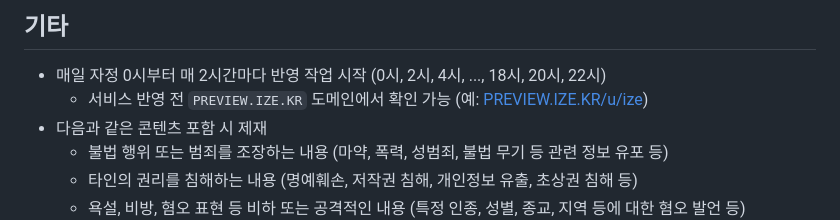
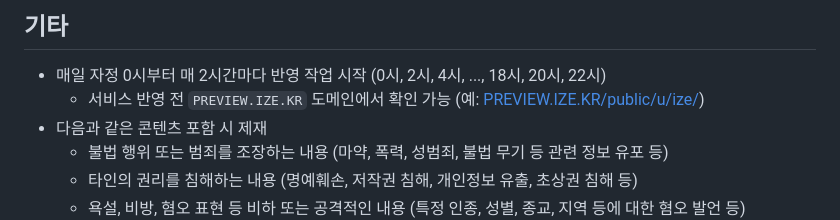
Before and after one commit to OUS-KR/IZE.KR, a Markdown page: README.md, the part around the change. Rendered like a GitHub page.

```diff
--- a/README.md
+++ b/README.md
@@ -45,7 +45,7 @@
 ## 기타
 
 - 매일 자정 0시부터 매 2시간마다 반영 작업 시작 (0시, 2시, 4시, ..., 18시, 20시, 22시)
-  - 서비스 반영 전 `PREVIEW.IZE.KR` 도메인에서 확인 가능 (예: [PREVIEW.IZE.KR/u/ize](https://preview.ize.kr/u/ize))
+  - 서비스 반영 전 `PREVIEW.IZE.KR` 도메인에서 확인 가능 (예: [PREVIEW.IZE.KR/public/u/ize/](https://preview.ize.kr/public/u/ize/))
 - 다음과 같은 콘텐츠 포함 시 제재
   - 불법 행위 또는 범죄를 조장하는 내용 (마약, 폭력, 성범죄, 불법 무기 등 관련 정보 유포 등)
   - 타인의 권리를 침해하는 내용 (명예훼손, 저작권 침해, 개인정보 유출, 초상권 침해 등)
```
